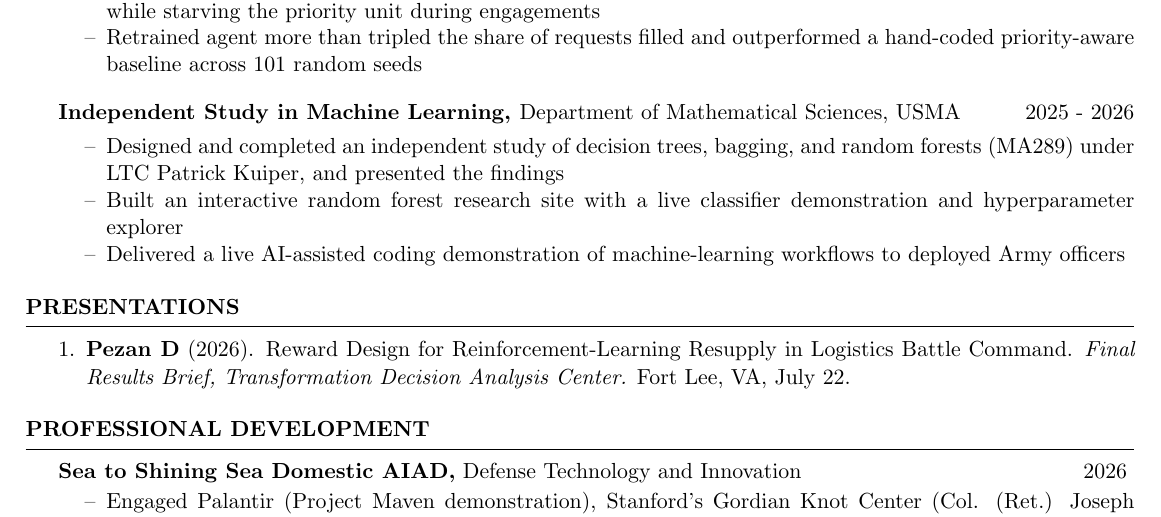
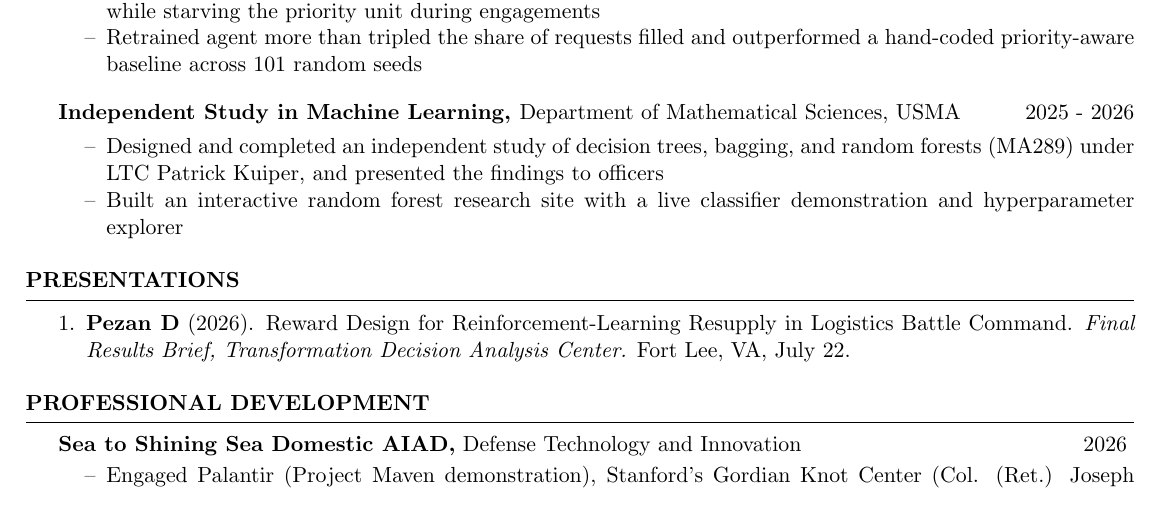
Before and after one commit to JettDrums/VELOCITY, a LaTeX CV (application/latex/Pezan_CV.tex): part of page 1 of 2, cut so that both start at the same text. Compiled offline with pdfLaTeX.

Commit message:
Replace coding-demo line with 'presented findings to officers'
Co-Authored-By: Claude Opus 5.5 <noreply@anthropic.com>
Claude-Session: https://claude.ai/code/session_01HUa9sxRc7o7bsnuzSz3H5S

```diff
--- a/application/latex/Pezan_CV.tex
+++ b/application/latex/Pezan_CV.tex
@@ -71,9 +71,8 @@
 \vspace{-3pt}
 \begin{itemize}
 \setlength\itemsep{-1.5ex}
-    \item Designed and completed an independent study of decision trees, bagging, and random forests (MA289) under LTC Patrick Kuiper, and presented the findings
+    \item Designed and completed an independent study of decision trees, bagging, and random forests (MA289) under LTC Patrick Kuiper, and presented the findings to officers
     \item Built an interactive random forest research site with a live classifier demonstration and hyperparameter explorer
-    \item Delivered a live AI-assisted coding demonstration of machine-learning workflows to deployed Army officers
 \end{itemize}
 \end{rSubsection}
 
```
Also changed, not shown: application/latex/Pezan_Resume.tex (+1 -1 lines), application/latex/Pezan_CV.pdf, application/latex/Pezan_Resume.pdf, 1 other file.
